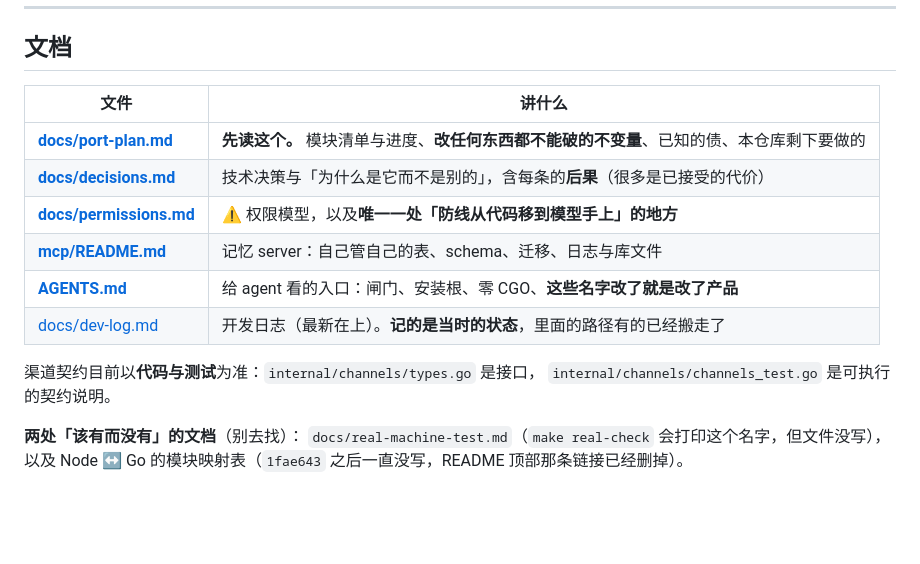
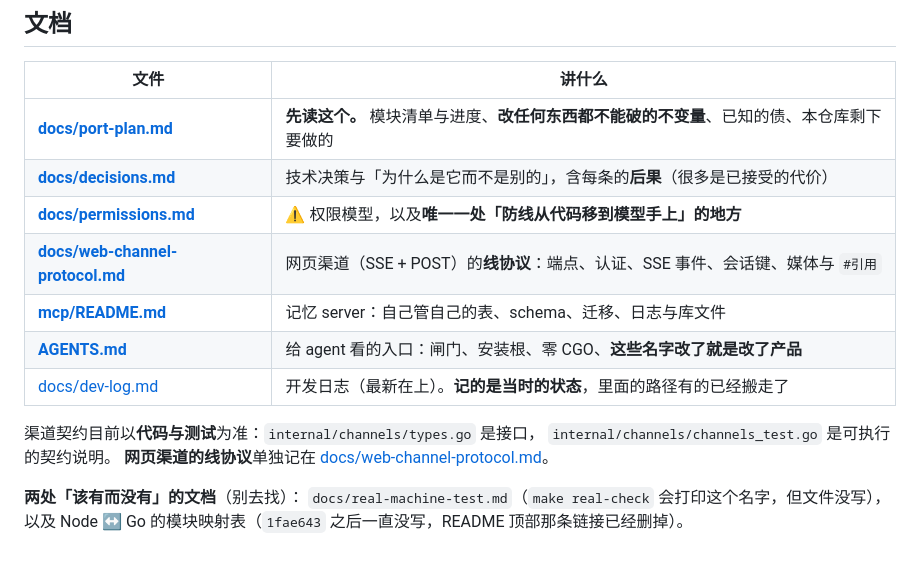
Before and after one commit to zjzhang-cn/fka-go, a Markdown page: README.md, the part around the change. Rendered like a GitHub page; blank space fills up the shorter version.

```diff
--- a/README.md
+++ b/README.md
@@ -392,12 +392,14 @@ fka-go/                     **仓库根就是模块根**（没有 go/ 那一层
 | **[docs/port-plan.md](docs/port-plan.md)** | **先读这个。** 模块清单与进度、**改任何东西都不能破的不变量**、已知的债、本仓库剩下要做的 |
 | **[docs/decisions.md](docs/decisions.md)** | 技术决策与「为什么是它而不是别的」，含每条的**后果**（很多是已接受的代价） |
 | **[docs/permissions.md](docs/permissions.md)** | ⚠️ 权限模型，以及**唯一一处「防线从代码移到模型手上」的地方** |
+| **[docs/web-channel-protocol.md](docs/web-channel-protocol.md)** | 网页渠道（SSE + POST）的**线协议**：端点、认证、SSE 事件、会话键、媒体与 `#引用` |
 | **[mcp/README.md](mcp/README.md)** | 记忆 server：自己管自己的表、schema、迁移、日志与库文件 |
 | **[AGENTS.md](AGENTS.md)** | 给 agent 看的入口：闸门、安装根、零 CGO、**这些名字改了就是改了产品** |
 | [docs/dev-log.md](docs/dev-log.md) | 开发日志（最新在上）。**记的是当时的状态**，里面的路径有的已经搬走了 |
 
 渠道契约目前以**代码与测试**为准：`internal/channels/types.go` 是接口，
 `internal/channels/channels_test.go` 是可执行的契约说明。
+**网页渠道的线协议**单独记在 [docs/web-channel-protocol.md](docs/web-channel-protocol.md)。
 
 **两处「该有而没有」的文档**（别去找）：
 `docs/real-machine-test.md`（`make real-check` 会打印这个名字，但文件没写），
```
Also changed, not shown: docs/channel-access-protocol.md (+1 -1 lines), docs/web-channel-protocol.md (added, +256 -0 lines).
